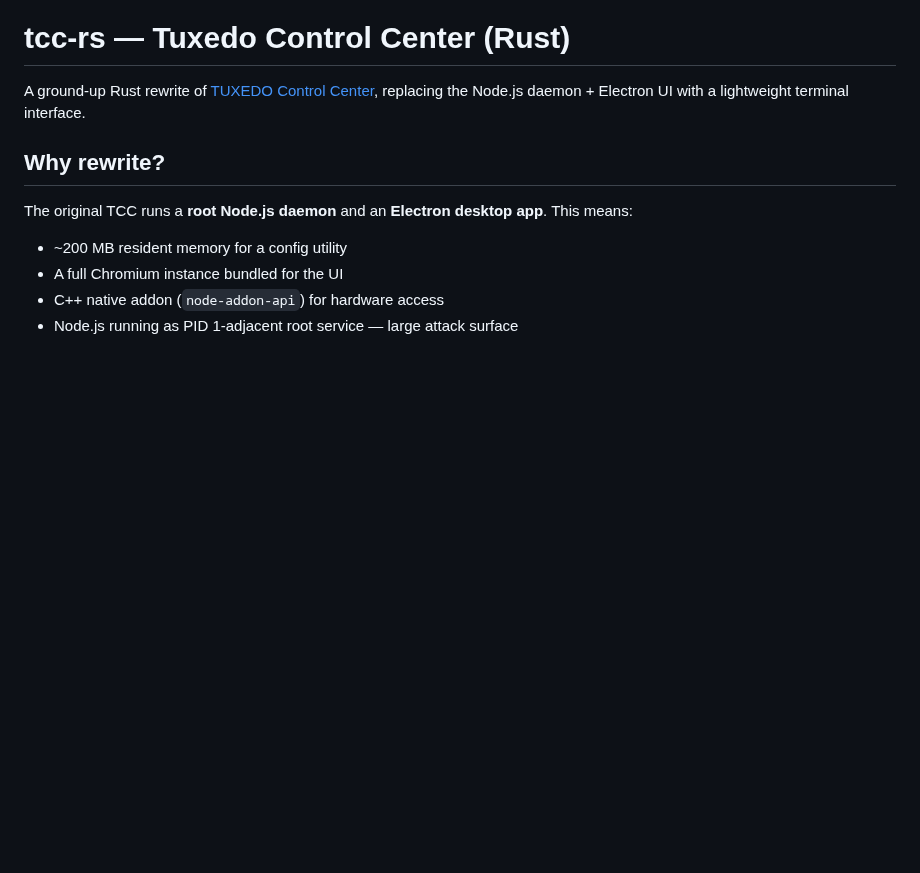
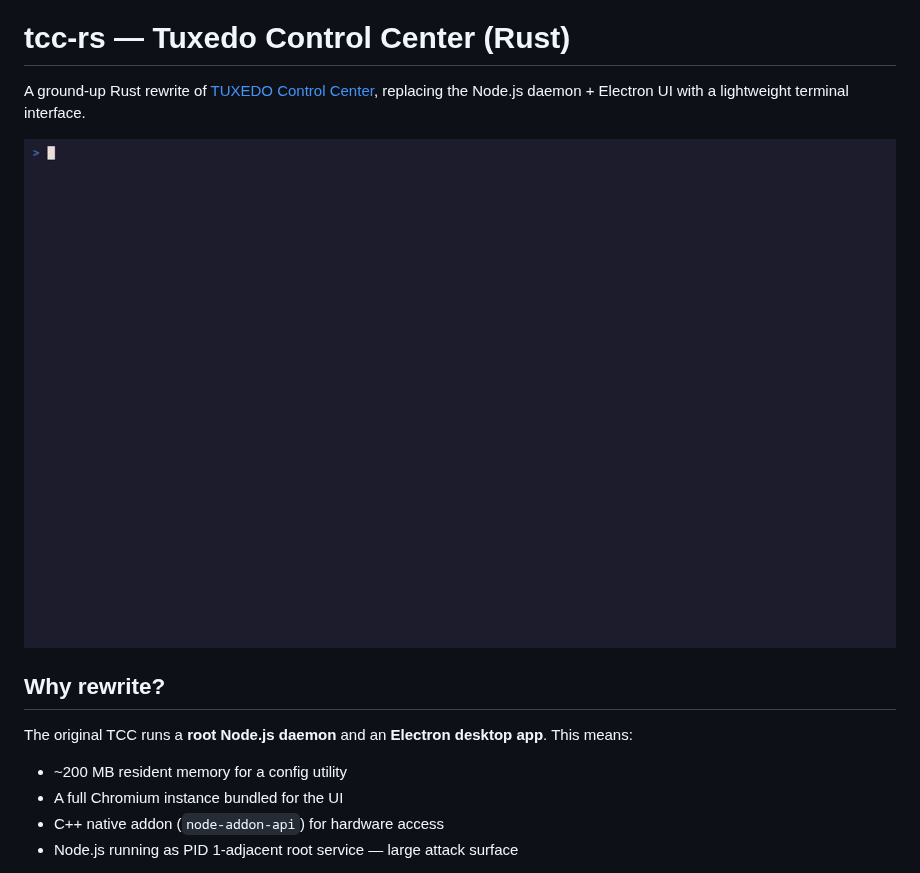
Before and after one commit to tonky/tcc-rs, a Markdown page: README.md, the part around the change. Drawn GitHub-style; pictures changed too: demo.gif (added); blank space fills up the shorter version.

Commit message:
add TUI demo GIF, fix run-tui to use session bus
- demo.tape: vhs script for 30s TUI walkthrough (all tabs, fan curve editing)
- demo.gif: recorded demo embedded at top of README
- Justfile: run-tui now passes --session to connect to mock daemon
- flox: add vhs dependency

```diff
--- a/README.md
+++ b/README.md
@@ -1,6 +1,8 @@
 # tcc-rs — Tuxedo Control Center (Rust)
 
 A ground-up Rust rewrite of [TUXEDO Control Center](https://github.com/tuxedocomputers/tuxedo-control-center), replacing the Node.js daemon + Electron UI with a lightweight terminal interface.
+
+![tcc-rs demo](demo.gif)
 
 ## Why rewrite?
 
```
Also changed, not shown: 4 other files.
